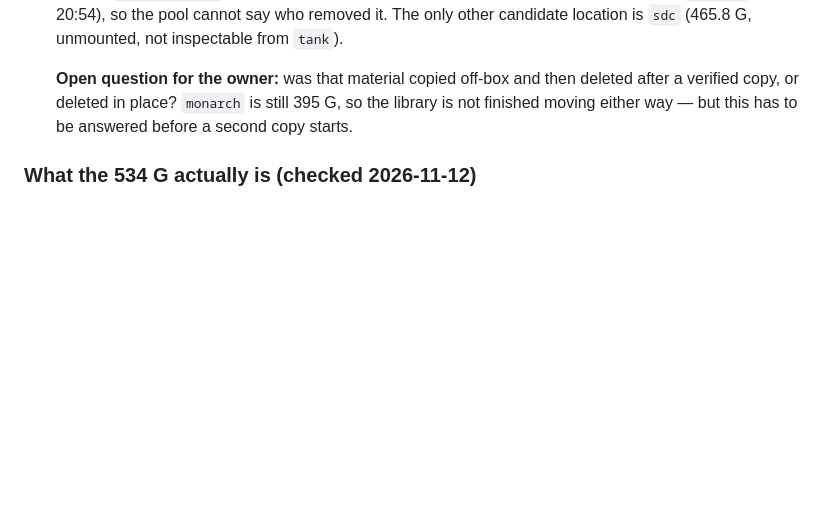
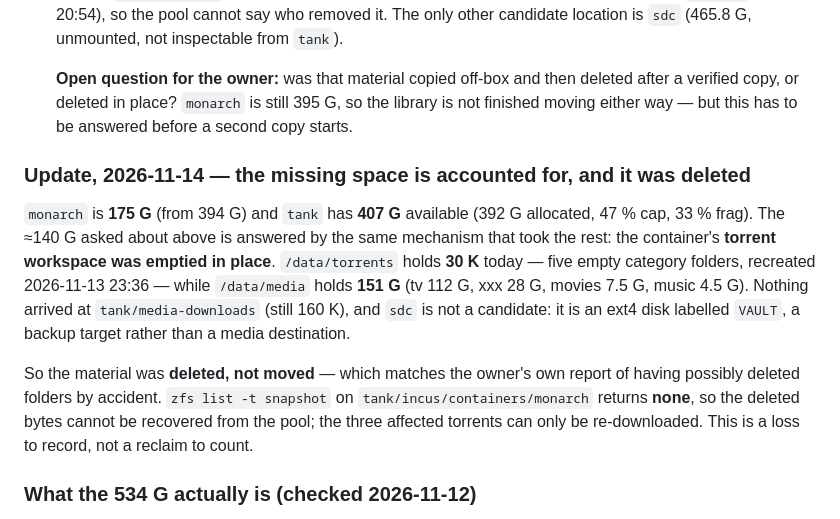
Before and after one commit to innotelinc/innotel-platform-stack, a Markdown page: docs/hp-capacity-plan.md, the part around the change. Rendered like a GitHub page; blank space fills up the shorter version.

```diff
--- a/docs/hp-capacity-plan.md
+++ b/docs/hp-capacity-plan.md
@@ -58,6 +58,22 @@ that must not be confused:
    **Open question for the owner:** was that material copied off-box and then deleted after
    a verified copy, or deleted in place? `monarch` is still 395 G, so the library is not
    finished moving either way — but this has to be answered before a second copy starts.
+
+### Update, 2026-11-14 — the missing space is accounted for, and it was deleted
+
+`monarch` is **175 G** (from 394 G) and `tank` has **407 G** available (392 G allocated,
+47 % cap, 33 % frag). The ≈140 G asked about above is answered by the same mechanism that
+took the rest: the container's **torrent workspace was emptied in place**. `/data/torrents`
+holds **30 K** today — five empty category folders, recreated 2026-11-13 23:36 — while
+`/data/media` holds **151 G** (tv 112 G, xxx 28 G, movies 7.5 G, music 4.5 G). Nothing
+arrived at `tank/media-downloads` (still 160 K), and `sdc` is not a candidate: it is an
+ext4 disk labelled `VAULT`, a backup target rather than a media destination.
+
+So the material was **deleted, not moved** — which matches the owner's own report of having
+possibly deleted folders by accident. `zfs list -t snapshot` on
+`tank/incus/containers/monarch` returns **none**, so the deleted bytes cannot be recovered
+from the pool; the three affected torrents can only be re-downloaded. This is a loss to
+record, not a reclaim to count.
 
 ### What the 534 G actually is (checked 2026-11-12)
 
```
Also changed, not shown: docs/monarch-media-move.md (+24 -2 lines).
